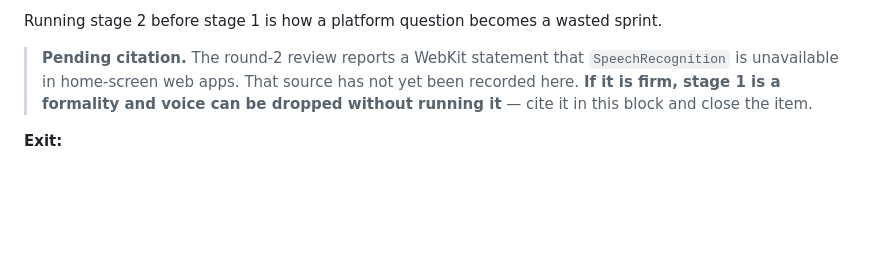
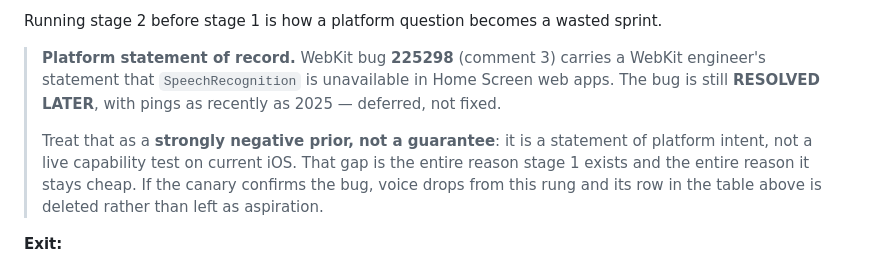
Before and after one commit to Ithica85/gymops, a Markdown page: docs/AGENTIC_VISION.md, the part around the change. Rendered like a GitHub page; blank space fills up the shorter version.

Commit message:
docs: record the WebKit 225298 citation and close B1
WebKit bug 225298 comment 3 — a WebKit engineer stating SpeechRecognition
is unavailable in Home Screen web apps; still RESOLVED LATER with 2025
pings. Recorded in §5 as a platform statement of record.

Framed as a strongly negative prior rather than a guarantee, because it
is a statement of platform intent and not a live capability test on
current iOS. That gap is why the canary survives the citation instead of
being replaced by it — the reviewer's own hedge ("not false without a
live canary") adopted verbatim. If the canary confirms the bug, the voice
row is deleted rather than left as aspiration.

B1 closed. Only owner sign-off on §9 remains.

Co-Authored-By: Claude Opus 5 <noreply@anthropic.com>

```diff
--- a/docs/AGENTIC_VISION.md
+++ b/docs/AGENTIC_VISION.md
@@ -188,7 +188,9 @@ Conversely, history Q&A chat was the first user-visible rung and is now the last
 
 Running stage 2 before stage 1 is how a platform question becomes a wasted sprint.
 
-> **Pending citation.** The round-2 review reports a WebKit statement that `SpeechRecognition` is unavailable in home-screen web apps. That source has not yet been recorded here. **If it is firm, stage 1 is a formality and voice can be dropped without running it** — cite it in this block and close the item.
+> **Platform statement of record.** WebKit bug **225298** (comment 3) carries a WebKit engineer's statement that `SpeechRecognition` is unavailable in Home Screen web apps. The bug is still **RESOLVED LATER**, with pings as recently as 2025 — deferred, not fixed.
+>
+> Treat that as a **strongly negative prior, not a guarantee**: it is a statement of platform intent, not a live capability test on current iOS. That gap is the entire reason stage 1 exists and the entire reason it stays cheap. If the canary confirms the bug, voice drops from this rung and its row in the table above is deleted rather than left as aspiration.
 
 **Exit:**
 
```
Also changed, not shown: docs/AGENTIC_REVIEW_RESPONSE.md (+1 -1 lines).
